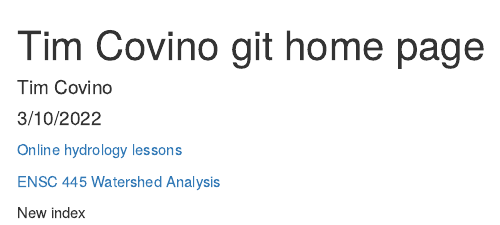
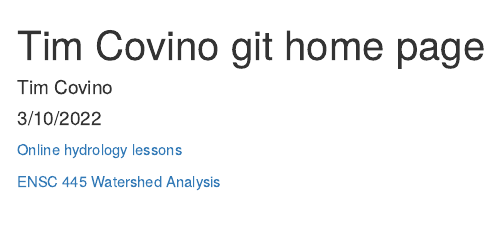
Before and after one commit to tpcovino/Home, an R Markdown document (index.Rmd): the page in a window 1100 px wide, from its top. The pictures show the output file index.html that the author committed with the source, opened offline.

Commit message:
changing folder names

```diff
--- a/index.Rmd
+++ b/index.Rmd
@@ -7,6 +7,4 @@ output: html_document
 
 [Online hydrology lessons](hydrology/index.html)
 
-[ENSC 445 Watershed Analysis](ENSC_445_Watershed_Analysis/index.html)
-
-New index
+[ENSC 445 Watershed Analysis](analysis/index.html)
```
Also changed, not shown: analysis/ENSC_445_Syllabus.Rmd (renamed from ENSC_445_Watershed_Analysis/ENSC_445_Syllabus.Rmd), analysis/ENSC_445_Syllabus.html (renamed from ENSC_445_Watershed_Analysis/ENSC_445_Syllabus.html), analysis/index.Rmd (renamed from ENSC_445_Watershed_Analysis/index.Rmd), analysis/index.html (renamed from ENSC_445_Watershed_Analysis/index.html), index.html.
